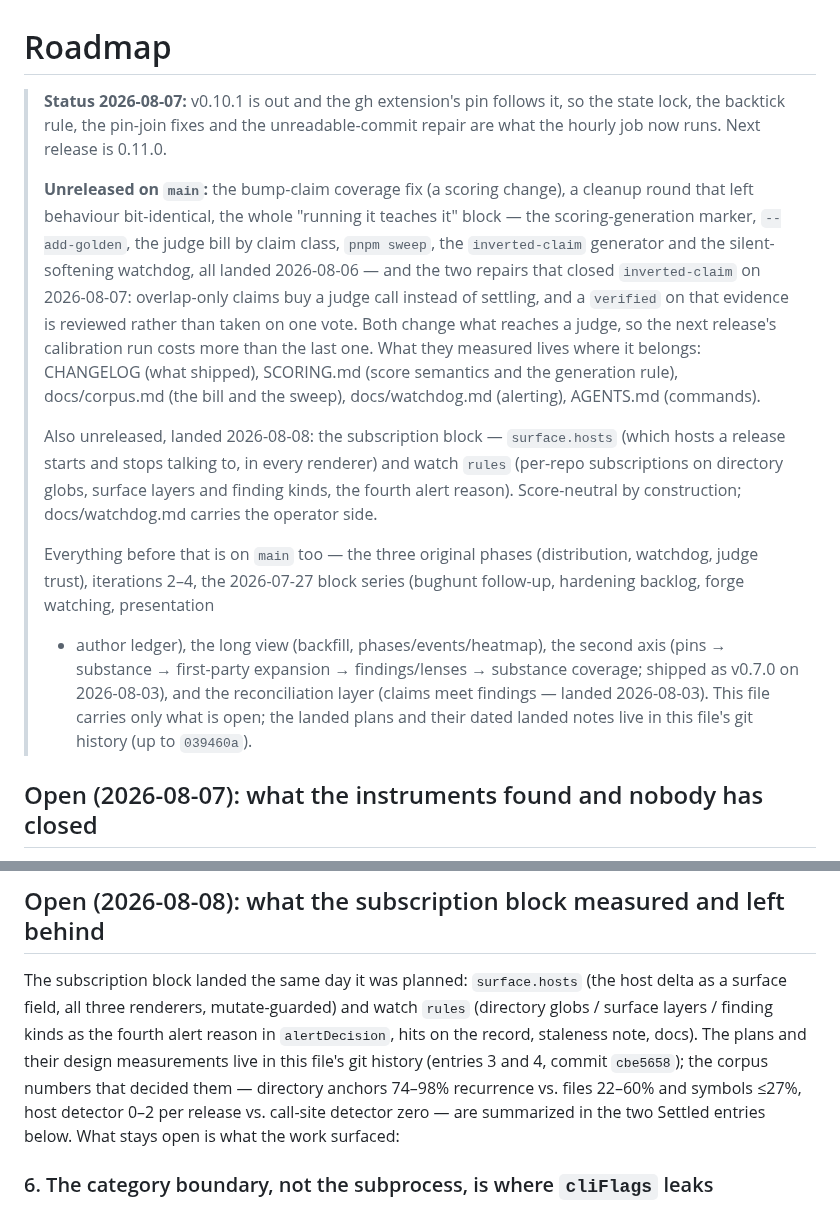
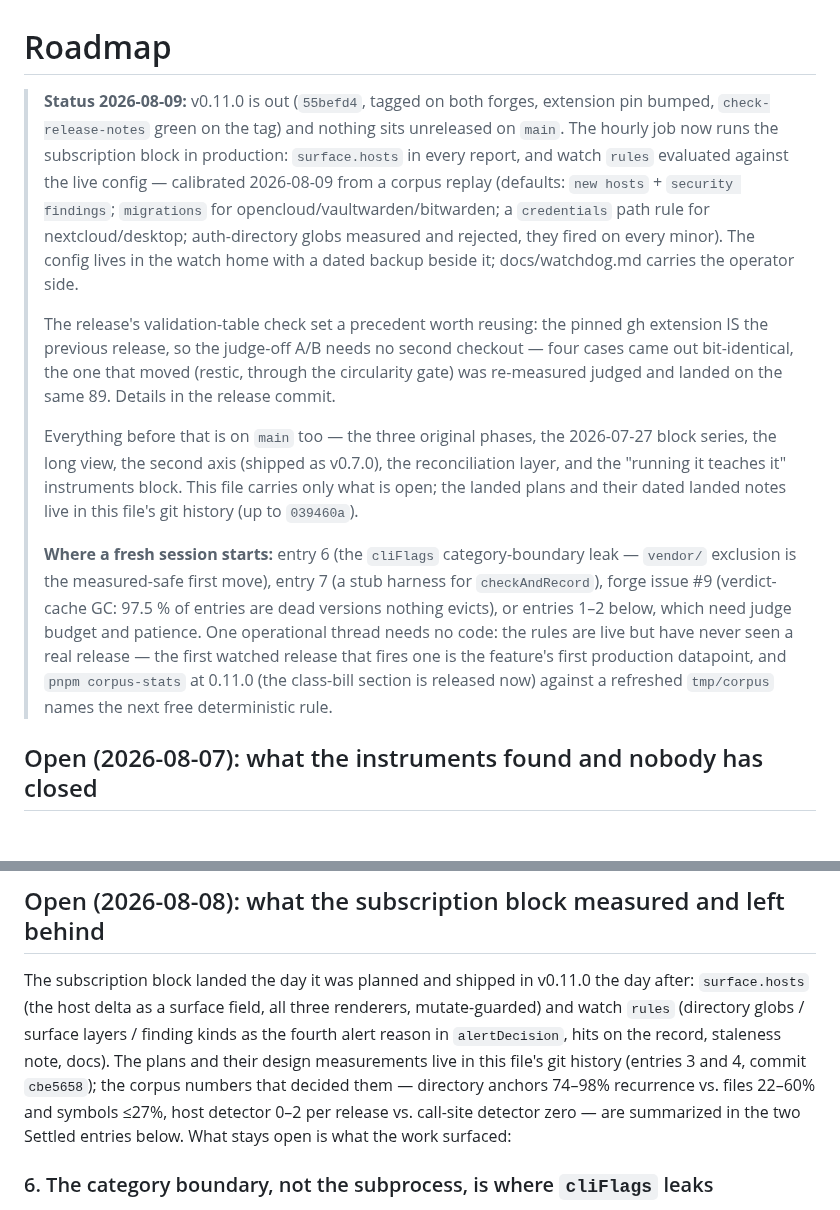
Before and after one commit to bmmmm/comparereleaseii, a Markdown page: ROADMAP.md, 2 parts joined by grey strips. Drawn GitHub-style; blank space fills up the shorter version.

Commit message:
The roadmap catches up with the release, and names where the next session starts

```diff
--- a/ROADMAP.md
+++ b/ROADMAP.md
@@ -1,38 +1,37 @@
 # Roadmap
 
-> **Status 2026-08-07:** v0.10.1 is out and the gh extension's pin follows
-> it, so the state lock, the backtick rule, the pin-join fixes and the
-> unreadable-commit repair are what the hourly job now runs. Next release is
-> 0.11.0.
+> **Status 2026-08-09:** v0.11.0 is out (`55befd4`, tagged on both forges,
+> extension pin bumped, `check-release-notes` green on the tag) and nothing
+> sits unreleased on `main`. The hourly job now runs the subscription block
+> in production: `surface.hosts` in every report, and watch `rules` evaluated
+> against the live config — calibrated 2026-08-09 from a corpus replay
+> (defaults: `new hosts` + `security findings`; `migrations` for
+> opencloud/vaultwarden/bitwarden; a `credentials` path rule for
+> nextcloud/desktop; auth-directory globs measured and rejected, they fired
+> on every minor). The config lives in the watch home with a dated backup
+> beside it; docs/watchdog.md carries the operator side.
 >
-> **Unreleased on `main`:** the bump-claim coverage fix (a scoring change), a
-> cleanup round that left behaviour bit-identical, the whole "running it
-> teaches it" block — the scoring-generation marker, `--add-golden`, the judge
-> bill by claim class, `pnpm sweep`, the `inverted-claim` generator and the
-> silent-softening watchdog, all landed 2026-08-06 — and the two repairs that
-> closed `inverted-claim` on 2026-08-07: overlap-only claims buy a judge call
-> instead of settling, and a `verified` on that evidence is reviewed rather
-> than taken on one vote. Both change what reaches a judge, so the next
-> release's calibration run costs more than the last one. What they measured
-> lives where it belongs: CHANGELOG (what shipped), SCORING.md (score
-> semantics and the generation rule), docs/corpus.md (the bill and the sweep),
-> docs/watchdog.md (alerting), AGENTS.md (commands).
+> The release's validation-table check set a precedent worth reusing: the
+> pinned gh extension IS the previous release, so the judge-off A/B needs no
+> second checkout — four cases came out bit-identical, the one that moved
+> (restic, through the circularity gate) was re-measured judged and landed on
+> the same 89. Details in the release commit.
 >
-> Also unreleased, landed 2026-08-08: the subscription block — `surface.hosts`
-> (which hosts a release starts and stops talking to, in every renderer) and
-> watch `rules` (per-repo subscriptions on directory globs, surface layers and
-> finding kinds, the fourth alert reason). Score-neutral by construction;
-> docs/watchdog.md carries the operator side.
+> Everything before that is on `main` too — the three original phases, the
+> 2026-07-27 block series, the long view, the second axis (shipped as v0.7.0),
+> the reconciliation layer, and the "running it teaches it" instruments block.
+> This file carries only what is open; the landed plans and their dated
+> landed notes live in this file's git history (up to `039460a`).
 >
-> Everything before that is on `main` too — the three original phases
-> (distribution, watchdog, judge trust), iterations 2–4, the 2026-07-27 block
-> series (bughunt follow-up, hardening backlog, forge watching, presentation
-> + author ledger), the long view (backfill, phases/events/heatmap), the
-> second axis (pins → substance → first-party expansion → findings/lenses →
-> substance coverage; shipped as v0.7.0 on 2026-08-03), and the
-> reconciliation layer (claims meet findings — landed 2026-08-03). This file
-> carries only what is open; the landed plans and their dated landed notes
-> live in this file's git history (up to `039460a`).
+> **Where a fresh session starts:** entry 6 (the `cliFlags` category-boundary
+> leak — `vendor/` exclusion is the measured-safe first move), entry 7 (a
+> stub harness for `checkAndRecord`), forge issue #9 (verdict-cache GC:
+> 97.5 % of entries are dead versions nothing evicts), or entries 1–2 below,
+> which need judge budget and patience. One operational thread needs no code:
+> the rules are live but have never seen a real release — the first watched
+> release that fires one is the feature's first production datapoint, and
+> `pnpm corpus-stats` at 0.11.0 (the class-bill section is released now)
+> against a refreshed `tmp/corpus` names the next free deterministic rule.
 
 ## Open (2026-08-07): what the instruments found and nobody has closed
 
@@ -192,16 +191,16 @@ construction and re-measures the README validation table. Start at
 
 ## Open (2026-08-08): what the subscription block measured and left behind
 
-The subscription block landed the same day it was planned: `surface.hosts`
-(the host delta as a surface field, all three renderers, mutate-guarded) and
-watch `rules` (directory globs / surface layers / finding kinds as the
-fourth alert reason in `alertDecision`, hits on the record, staleness note,
-docs). The plans and their design measurements live in this file's git
-history (entries 3 and 4, commit `cbe5658`); the corpus numbers that decided
-them — directory anchors 74–98% recurrence vs. files 22–60% and symbols
-≤27%, host detector 0–2 per release vs. call-site detector zero — are
-summarized in the two Settled entries below. What stays open is what the
-work surfaced:
+The subscription block landed the day it was planned and shipped in v0.11.0
+the day after: `surface.hosts` (the host delta as a surface field, all three
+renderers, mutate-guarded) and watch `rules` (directory globs / surface
+layers / finding kinds as the fourth alert reason in `alertDecision`, hits
+on the record, staleness note, docs). The plans and their design
+measurements live in this file's git history (entries 3 and 4, commit
+`cbe5658`); the corpus numbers that decided them — directory anchors 74–98%
+recurrence vs. files 22–60% and symbols ≤27%, host detector 0–2 per release
+vs. call-site detector zero — are summarized in the two Settled entries
+below. What stays open is what the work surfaced:
 
 ### 6. The category boundary, not the subprocess, is where `cliFlags` leaks
 
```
